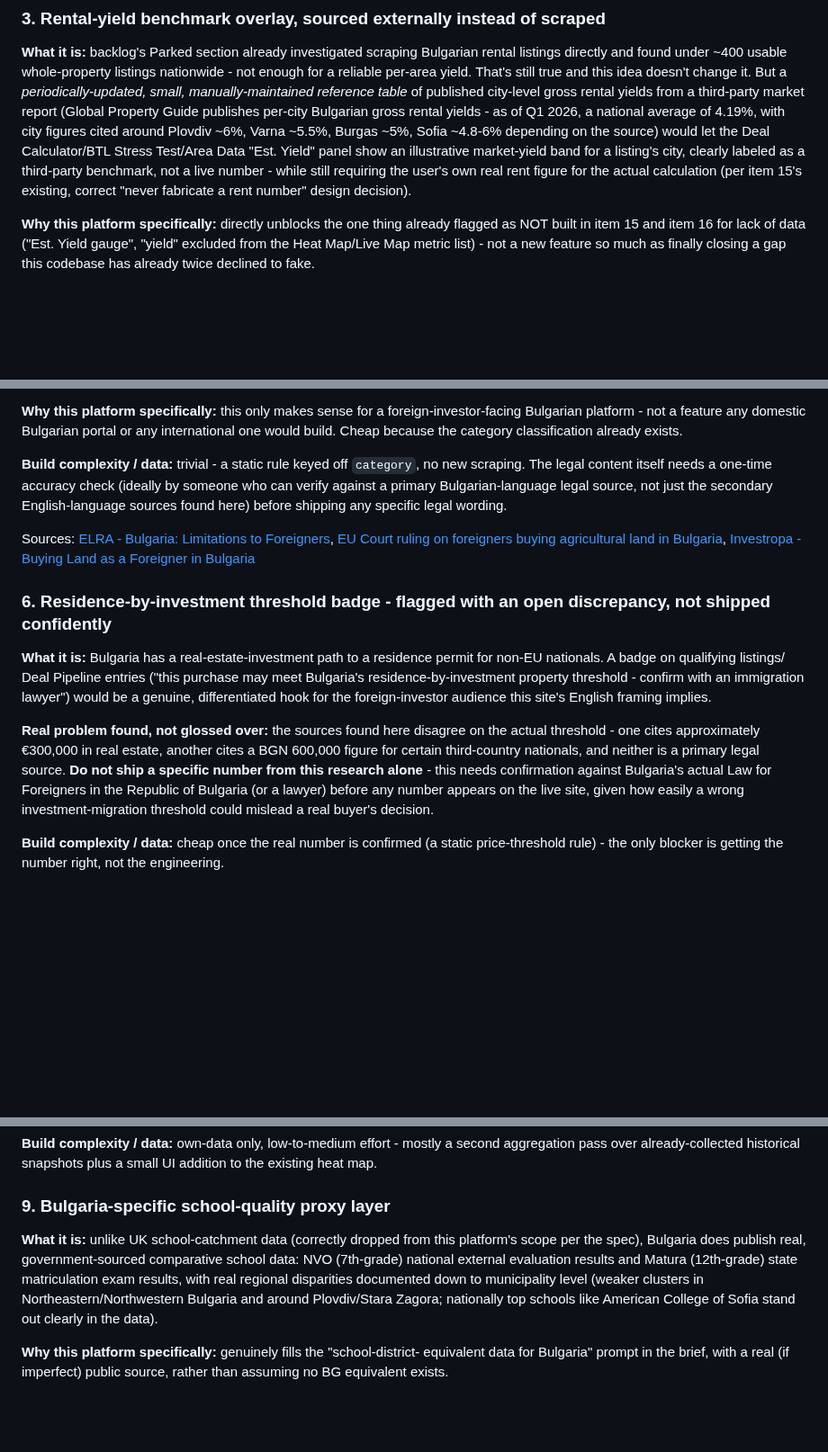
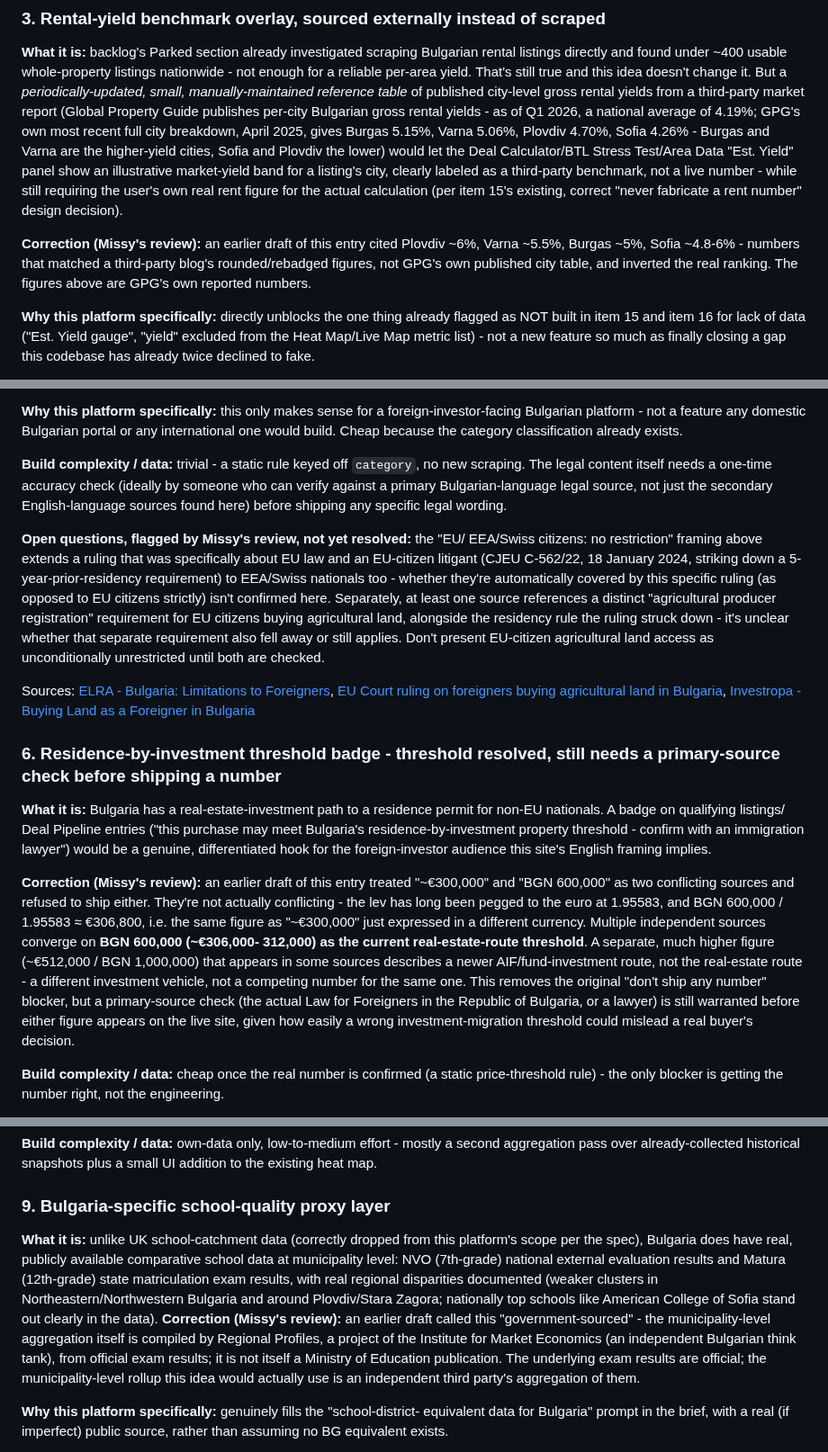
Before and after one commit to kirilbp/bg-property-tracker, a Markdown page: docs/innovation-ideas.md, 3 parts joined by grey strips. Shown at 90% size. Drawn GitHub-style; blank space fills up the shorter version.

Commit message:
Correct factual claims flagged by Missy's fact-check review
- Residence-by-investment threshold: resolved as a currency-conversion
  artifact, not a real discrepancy (BGN 600,000 = ~EUR 306-312k at the
  1.95583 peg; the higher ~EUR 512k figure describes a different,
  fund-investment route, not a competing number for the real-estate one).
- Rental yields: replaced drifted third-party figures with GPG's own
  published city breakdown (Burgas 5.15%, Varna 5.06%, Plovdiv 4.70%,
  Sofia 4.26%), correcting an inverted ranking.
- School-quality data: corrected "government-sourced" to accurately
  describe Regional Profiles/IME as an independent think tank's
  aggregation of official exam results.
- Agricultural land: added an explicit open-question note on EEA/Swiss
  coverage and a separate registration-requirement's post-ruling status.
- Removed two orphaned source citations with no corresponding claim in
  the document body.

Co-Authored-By: Claude Sonnet 5 <noreply@anthropic.com>
Claude-Session: https://claude.ai/code/session_01L2VutkpGS6MhquSNXMBEhq

```diff
--- a/docs/innovation-ideas.md
+++ b/docs/innovation-ideas.md
@@ -104,14 +104,21 @@ yield. That's still true and this idea doesn't change it. But a
 *periodically-updated, small, manually-maintained reference table* of
 published city-level gross rental yields from a third-party market
 report (Global Property Guide publishes per-city Bulgarian gross rental
-yields - as of Q1 2026, a national average of 4.19%, with city figures
-cited around Plovdiv ~6%, Varna ~5.5%, Burgas ~5%, Sofia ~4.8-6%
-depending on the source) would let the Deal Calculator/BTL Stress
-Test/Area Data "Est. Yield" panel show an illustrative market-yield band
-for a listing's city, clearly labeled as a third-party benchmark, not a
-live number - while still requiring the user's own real rent figure for
-the actual calculation (per item 15's existing, correct "never fabricate
-a rent number" design decision).
+yields - as of Q1 2026, a national average of 4.19%; GPG's own most
+recent full city breakdown, April 2025, gives Burgas 5.15%, Varna 5.06%,
+Plovdiv 4.70%, Sofia 4.26% - Burgas and Varna are the higher-yield
+cities, Sofia and Plovdiv the lower) would let the Deal Calculator/BTL
+Stress Test/Area Data "Est. Yield" panel show an illustrative
+market-yield band for a listing's city, clearly labeled as a third-party
+benchmark, not a live number - while still requiring the user's own real
+rent figure for the actual calculation (per item 15's existing, correct
+"never fabricate a rent number" design decision).
+
+**Correction (Missy's review):** an earlier draft of this entry cited
+Plovdiv ~6%, Varna ~5.5%, Burgas ~5%, Sofia ~4.8-6% - numbers that matched
+a third-party blog's rounded/rebadged figures, not GPG's own published
+city table, and inverted the real ranking. The figures above are GPG's
+own reported numbers.
 
 **Why this platform specifically:** directly unblocks the one thing
 already flagged as NOT built in item 15 and item 16 for lack of data
@@ -185,9 +192,22 @@ accuracy check (ideally by someone who can verify against a primary
 Bulgarian-language legal source, not just the secondary English-language
 sources found here) before shipping any specific legal wording.
 
+**Open questions, flagged by Missy's review, not yet resolved:** the "EU/
+EEA/Swiss citizens: no restriction" framing above extends a ruling that
+was specifically about EU law and an EU-citizen litigant (CJEU C-562/22,
+18 January 2024, striking down a 5-year-prior-residency requirement) to
+EEA/Swiss nationals too - whether they're automatically covered by this
+specific ruling (as opposed to EU citizens strictly) isn't confirmed here.
+Separately, at least one source references a distinct "agricultural
+producer registration" requirement for EU citizens buying agricultural
+land, alongside the residency rule the ruling struck down - it's unclear
+whether that separate requirement also fell away or still applies. Don't
+present EU-citizen agricultural land access as unconditionally
+unrestricted until both are checked.
+
 Sources: [ELRA - Bulgaria: Limitations to Foreigners](https://www.elra.eu/contact-point-contribution/bulgaria/limitations-to-foreigners/), [EU Court ruling on foreigners buying agricultural land in Bulgaria](https://www.advocatemarkov.com/the-eu-court-allowed-foreigners-to-buy-agricultural-land-in-bulgaria/), [Investropa - Buying Land as a Foreigner in Bulgaria](https://investropa.com/blogs/news/bulgaria-foreigners-own-land-really)
 
-### 6. Residence-by-investment threshold badge - flagged with an open discrepancy, not shipped confidently
+### 6. Residence-by-investment threshold badge - threshold resolved, still needs a primary-source check before shipping a number
 
 **What it is:** Bulgaria has a real-estate-investment path to a
 residence permit for non-EU nationals. A badge on qualifying listings/
@@ -196,15 +216,21 @@ residence-by-investment property threshold - confirm with an immigration
 lawyer") would be a genuine, differentiated hook for the foreign-investor
 audience this site's English framing implies.
 
-**Real problem found, not glossed over:** the sources found here
-disagree on the actual threshold - one cites approximately €300,000 in
-real estate, another cites a BGN 600,000 figure for certain
-third-country nationals, and neither is a primary legal source. **Do not
-ship a specific number from this research alone** - this needs
-confirmation against Bulgaria's actual Law for Foreigners in the
-Republic of Bulgaria (or a lawyer) before any number appears on the live
-site, given how easily a wrong investment-migration threshold could
-mislead a real buyer's decision.
+**Correction (Missy's review):** an earlier draft of this entry treated
+"~€300,000" and "BGN 600,000" as two conflicting sources and refused to
+ship either. They're not actually conflicting - the lev has long been
+pegged to the euro at 1.95583, and BGN 600,000 / 1.95583 ≈ €306,800, i.e.
+the same figure as "~€300,000" just expressed in a different currency.
+Multiple independent sources converge on **BGN 600,000 (~€306,000-
+312,000) as the current real-estate-route threshold**. A separate, much
+higher figure (~€512,000 / BGN 1,000,000) that appears in some sources
+describes a newer AIF/fund-investment route, not the real-estate route -
+a different investment vehicle, not a competing number for the same one.
+This removes the original "don't ship any number" blocker, but a
+primary-source check (the actual Law for Foreigners in the Republic of
+Bulgaria, or a lawyer) is still warranted before either figure appears on
+the live site, given how easily a wrong investment-migration threshold
+could mislead a real buyer's decision.
 
 **Build complexity / data:** cheap once the real number is confirmed (a
 static price-threshold rule) - the only blocker is getting the number
@@ -252,13 +278,20 @@ snapshots plus a small UI addition to the existing heat map.
 ### 9. Bulgaria-specific school-quality proxy layer
 
 **What it is:** unlike UK school-catchment data (correctly dropped from
-this platform's scope per the spec), Bulgaria does publish real,
-government-sourced comparative school data: NVO (7th-grade) national
-external evaluation results and Matura (12th-grade) state matriculation
-exam results, with real regional disparities documented down to
-municipality level (weaker clusters in Northeastern/Northwestern
-Bulgaria and around Plovdiv/Stara Zagora; nationally top schools like
-American College of Sofia stand out clearly in the data).
+this platform's scope per the spec), Bulgaria does have real, publicly
+available comparative school data at municipality level: NVO (7th-grade)
+national external evaluation results and Matura (12th-grade) state
+matriculation exam results, with real regional disparities documented
+(weaker clusters in Northeastern/Northwestern Bulgaria and around
+Plovdiv/Stara Zagora; nationally top schools like American College of
+Sofia stand out clearly in the data). **Correction (Missy's review):**
+an earlier draft called this "government-sourced" - the municipality-level
+aggregation itself is compiled by Regional Profiles, a project of the
+Institute for Market Economics (an independent Bulgarian think tank),
+from official exam results; it is not itself a Ministry of Education
+publication. The underlying exam results are official; the
+municipality-level rollup this idea would actually use is an independent
+third party's aggregation of them.
 
 **Why this platform specifically:** genuinely fills the "school-district-
 equivalent data for Bulgaria" prompt in the brief, with a real (if
```
Also changed, not shown: other parts of docs/innovation-ideas.md (+0 -2 lines).
